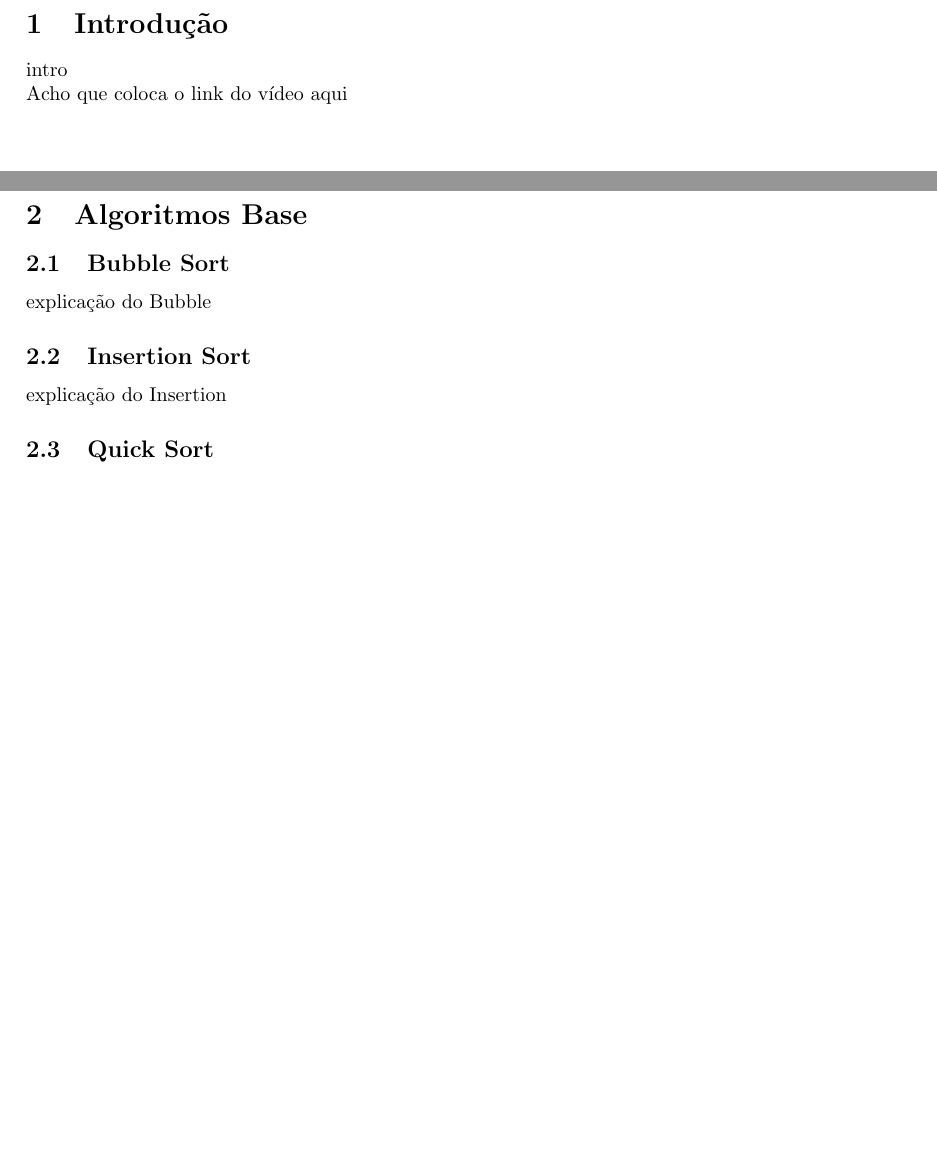
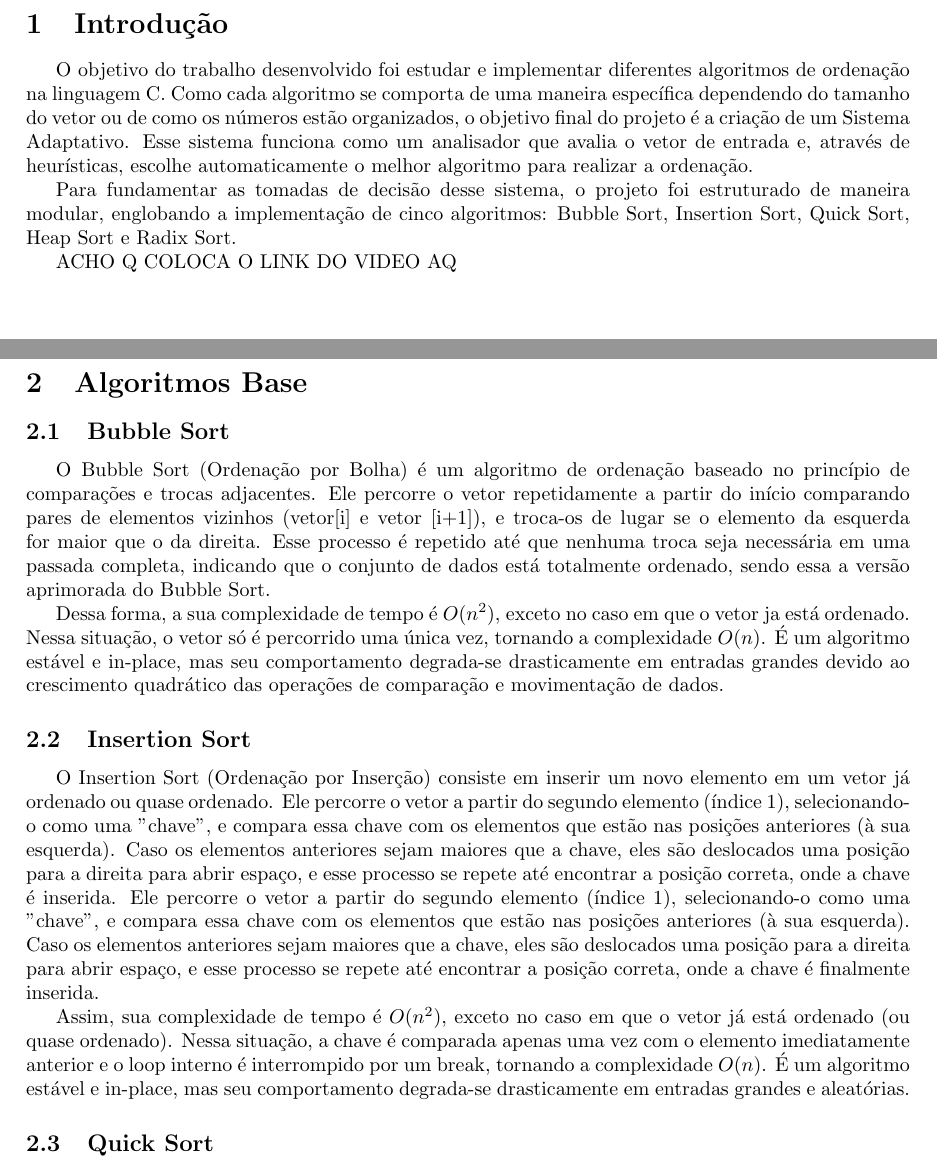
Before and after one commit to beatrizslcosimatti/trabalho_ed2, a LaTeX document (Relatorio/relatorio.tex): two parts of pages 2 and 3 of 9, joined at a grey line, cut so that both start at the same text, the shorter picture padded with empty space. Compiled offline with pdfLaTeX.

Commit message:
explicações dos meus algoritmos + pedas da intro

```diff
--- a/Relatorio/relatorio.tex
+++ b/Relatorio/relatorio.tex
@@ -5,13 +5,14 @@
 \usepackage[brazil]{babel}
 \usepackage[letterpaper,top=2cm,bottom=2cm,left=3cm,right=3cm,marginparwidth=1.75cm]{geometry}
 \usepackage{fancyhdr}
+\usepackage{indentfirst}
 
 \pagestyle{fancy}       % Ativa o estilo fancyhdr
 \fancyhf{}              % Limpa todos os cabeçalhos e rodapés padrão
 \renewcommand{\headrulewidth}{0pt}
 
 % rodapé
-\fancyfoot[L]{Relatório}
+\fancyfoot[L]{Análise e Implementação de Algoritmos - Estrutura de Dados II}
 \fancyfoot[R]{\thepage}
 
 
@@ -51,19 +52,37 @@
 
 
 \section{Introdução}
-intro\\
-Acho que coloca o link do vídeo aqui
+O objetivo do trabalho desenvolvido foi estudar e implementar diferentes algoritmos de ordenação na linguagem C.
+Como cada algoritmo se comporta de uma maneira específica dependendo do tamanho do vetor ou de como os números estão organizados, o objetivo final do projeto é a criação de um Sistema Adaptativo.
+Esse sistema funciona como um analisador que avalia o vetor de entrada e, através de heurísticas, escolhe automaticamente o melhor algoritmo para realizar a ordenação.
+
+Para fundamentar as tomadas de decisão desse sistema, o projeto foi estruturado de maneira modular, englobando a implementação de cinco algoritmos: Bubble Sort, Insertion Sort, Quick Sort, Heap Sort e Radix Sort.
+
+ACHO Q COLOCA O LINK DO VIDEO AQ
 
 \newpage
 
 \section{Algoritmos Base}
 
     \subsection{Bubble Sort}
-    explicação do Bubble
+    O Bubble Sort (Ordenação por Bolha) é um algoritmo de ordenação baseado no princípio de comparações e trocas adjacentes.
+    Ele percorre o vetor repetidamente a partir do início comparando pares de elementos vizinhos (vetor[i] e vetor [i+1]), e troca-os de lugar se o elemento da esquerda for maior que o da direita.
+    Esse processo é repetido até que nenhuma troca seja necessária em uma passada completa, indicando que o conjunto de dados está totalmente ordenado, sendo essa a versão aprimorada do Bubble Sort.
 
+    Dessa forma, a sua complexidade de tempo é $O(n^2)$, exceto no caso em que o vetor ja está ordenado.
+    Nessa situação, o vetor só é percorrido uma única vez, tornando a complexidade $O(n)$.
+    É um algoritmo estável e in-place, mas seu comportamento degrada-se drasticamente em entradas grandes devido ao crescimento quadrático das operações de comparação e movimentação de dados.
 
     \subsection{Insertion Sort}
-    explicação do Insertion
+    O Insertion Sort (Ordenação por Inserção) consiste em inserir um novo elemento em um vetor já ordenado ou quase ordenado.
+    Ele percorre o vetor a partir do segundo elemento (índice 1), selecionando-o como uma "chave", e compara essa chave com os elementos que estão nas posições anteriores (à sua esquerda).
+    Caso os elementos anteriores sejam maiores que a chave, eles são deslocados uma posição para a direita para abrir espaço, e esse processo se repete até encontrar a posição correta, onde a chave é inserida.
+    Ele percorre o vetor a partir do segundo elemento (índice 1), selecionando-o como uma "chave", e compara essa chave com os elementos que estão nas posições anteriores (à sua esquerda).
+    Caso os elementos anteriores sejam maiores que a chave, eles são deslocados uma posição para a direita para abrir espaço, e esse processo se repete até encontrar a posição correta, onde a chave é finalmente inserida.
+
+    Assim, sua complexidade de tempo é $O(n^2)$, exceto no caso em que o vetor já está ordenado (ou quase ordenado).
+    Nessa situação, a chave é comparada apenas uma vez com o elemento imediatamente anterior e o loop interno é interrompido por um break, tornando a complexidade $O(n)$.
+    É um algoritmo estável e in-place, mas seu comportamento degrada-se drasticamente em entradas grandes e aleatórias.
 
 
     \subsection{Quick Sort}
```
Also changed, not shown: Relatorio/relatorio.pdf, Relatorio/relatorio.tex (2 more changed lines).
